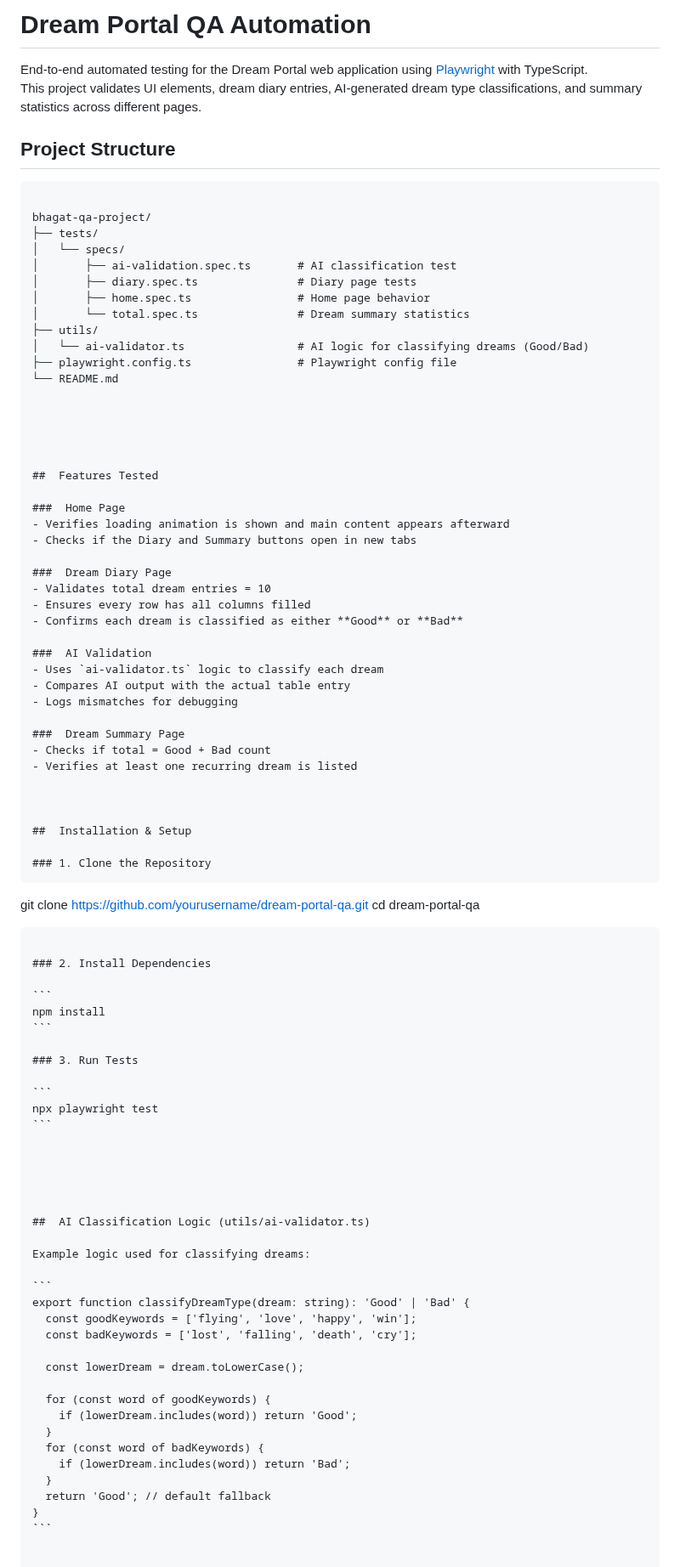
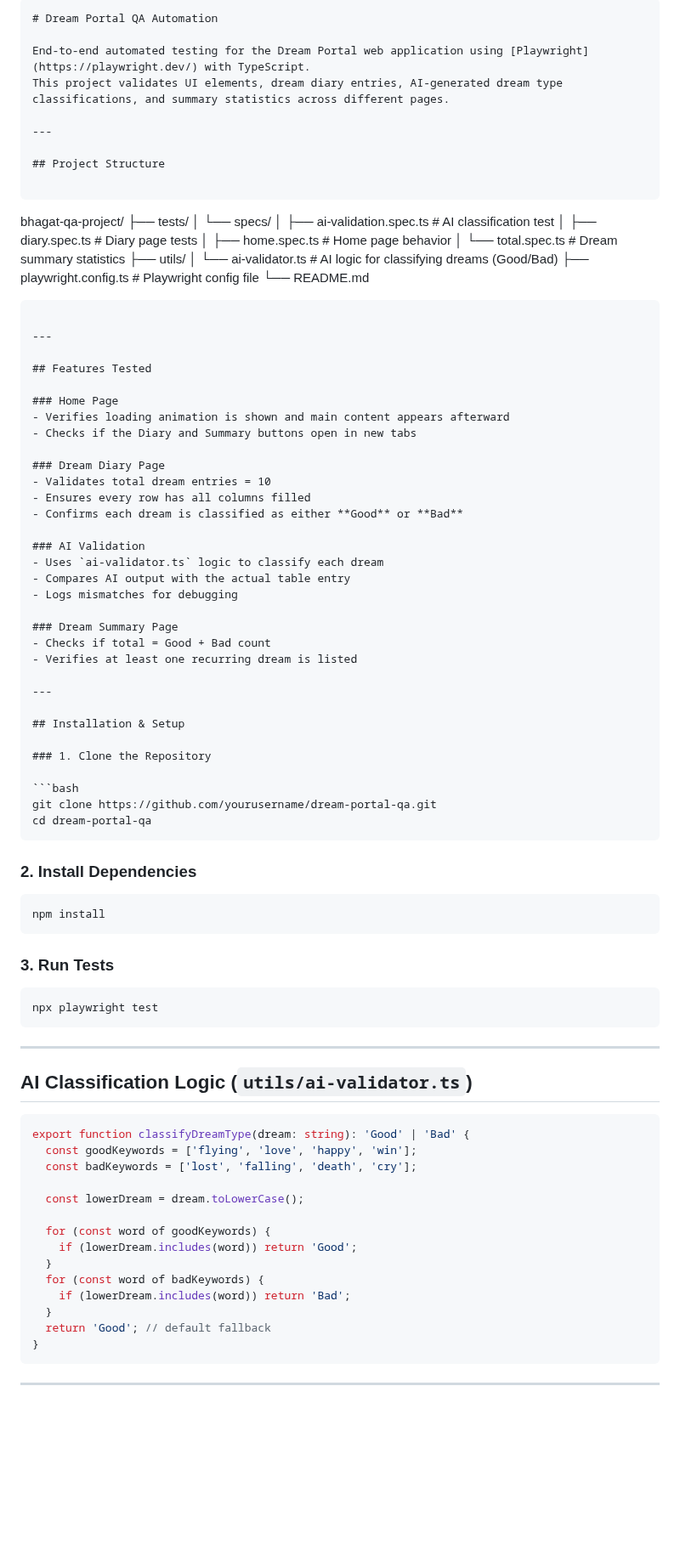
Before and after one commit to bhgtsngh/bhagat-qa-project, a Markdown page: README.md, the part around one of its changes. Shown at 85% size. Rendered like a GitHub page; blank space fills up the shorter version.

`````diff
--- a/README.md
+++ b/README.md
@@ -1,12 +1,14 @@
 
-#  Dream Portal QA Automation
+
+```markdown
+# Dream Portal QA Automation
 
 End-to-end automated testing for the Dream Portal web application using [Playwright](https://playwright.dev/) with TypeScript.
 This project validates UI elements, dream diary entries, AI-generated dream type classifications, and summary statistics across different pages.
 
+---
 
-
-##  Project Structure
+## Project Structure
 
 ```
 
@@ -22,61 +24,58 @@ bhagat-qa-project/
 ├── playwright.config.ts                # Playwright config file
 └── README.md
 
+````
 
+---
 
+## Features Tested
 
-
-##  Features Tested
-
-###  Home Page
+### Home Page
 - Verifies loading animation is shown and main content appears afterward
 - Checks if the Diary and Summary buttons open in new tabs
 
-###  Dream Diary Page
+### Dream Diary Page
 - Validates total dream entries = 10
 - Ensures every row has all columns filled
 - Confirms each dream is classified as either **Good** or **Bad**
 
-###  AI Validation
+### AI Validation
 - Uses `ai-validator.ts` logic to classify each dream
 - Compares AI output with the actual table entry
 - Logs mismatches for debugging
 
-###  Dream Summary Page
+### Dream Summary Page
 - Checks if total = Good + Bad count
 - Verifies at least one recurring dream is listed
 
+---
 
-
-##  Installation & Setup
+## Installation & Setup
 
 ### 1. Clone the Repository
-```
+
+```bash
 git clone https://github.com/yourusername/dream-portal-qa.git
 cd dream-portal-qa
 ````
 
 ### 2. Install Dependencies
 
-```
+```bash
 npm install
 ```
 
 ### 3. Run Tests
 
-```
+```bash
 npx playwright test
 ```
 
+---
 
+## AI Classification Logic (`utils/ai-validator.ts`)
 
-
-
-##  AI Classification Logic (utils/ai-validator.ts)
-
-Example logic used for classifying dreams:
-
-```
+```ts
 export function classifyDreamType(dream: string): 'Good' | 'Bad' {
   const goodKeywords = ['flying', 'love', 'happy', 'win'];
   const badKeywords = ['lost', 'falling', 'death', 'cry'];
@@ -93,4 +92,5 @@ export function classifyDreamType(dream: string): 'Good' | 'Bad' {
 }
 ```
 
+---
 
`````
Also changed, not shown: other parts of README.md (+13 -12 lines).
